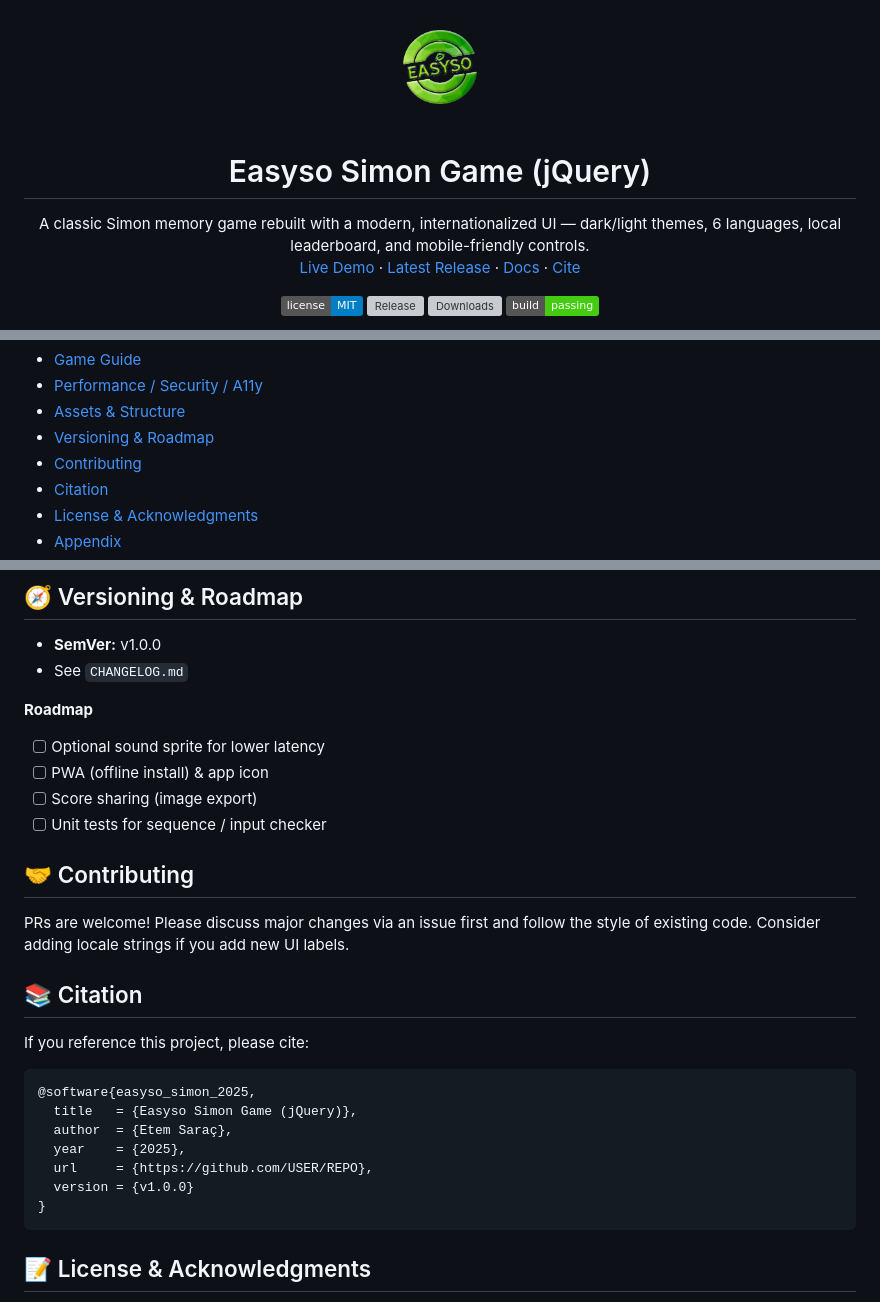
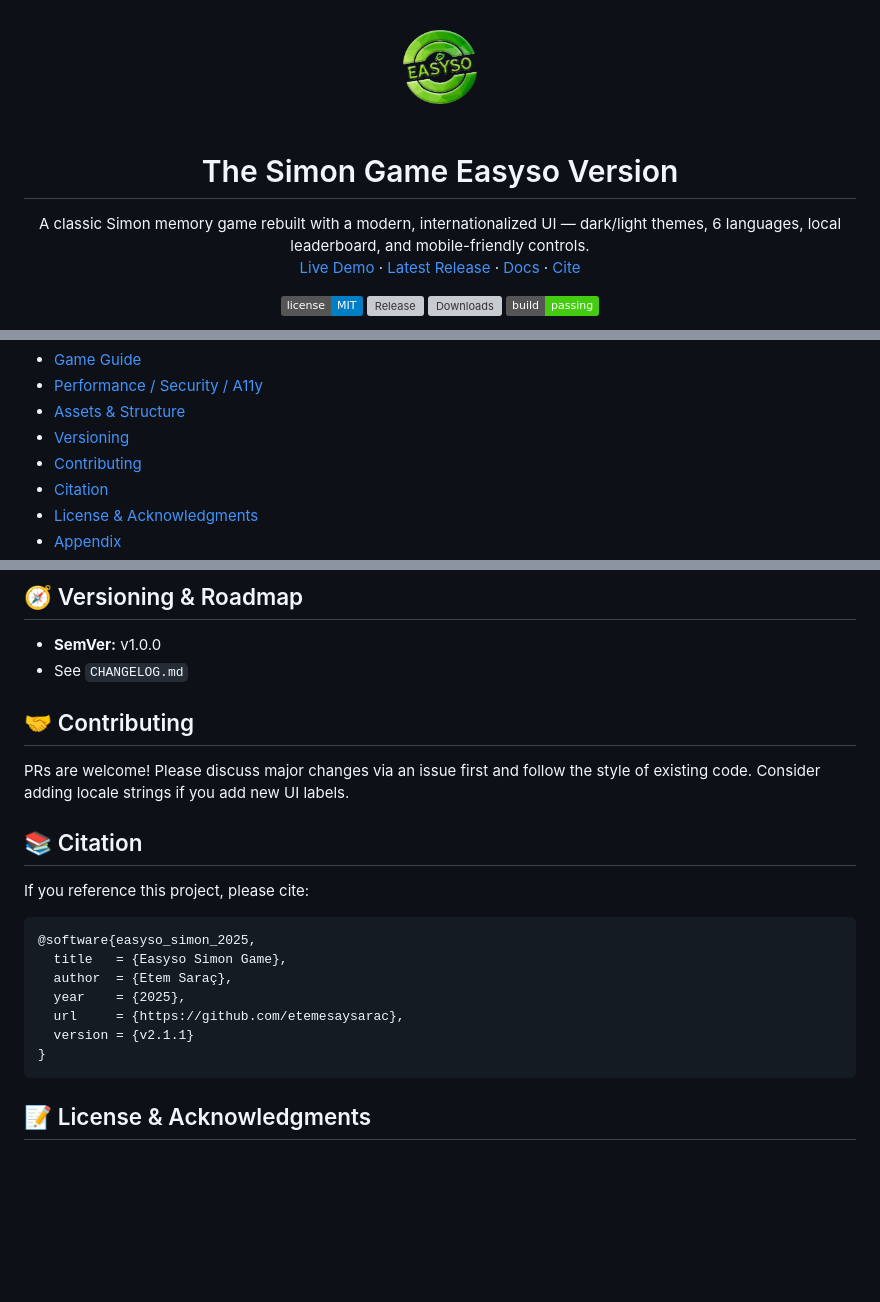
Before and after one commit to etemesaysarac/The-Simon-Game-Easyso-Version, a Markdown page: README.md, 3 parts joined by grey strips. Drawn GitHub-style; badges without logos; blank space fills up the shorter version; grey boxes are pictures that could not be loaded.

Commit message:
Readme version update

````diff
--- a/README.md
+++ b/README.md
@@ -2,7 +2,7 @@
   <img src="./assets/logo.png" alt="Easyso Logo" width="120">
 </p>
 
-<h1 align="center">Easyso Simon Game (jQuery)</h1>
+<h1 align="center">The Simon Game Easyso Version</h1>
 
 <p align="center">
   A classic Simon memory game rebuilt with a modern, internationalized UI — dark/light themes, 6 languages, local leaderboard, and mobile-friendly controls.
@@ -49,7 +49,7 @@ This README documents the system design, core algorithms, evaluation setup, and
 * [Game Guide](#-game-guide)
 * [Performance / Security / A11y](#-performance--security--a11y)
 * [Assets & Structure](#-assets--structure)
-* [Versioning & Roadmap](#-versioning--roadmap)
+* [Versioning](#-versioning--roadmap)
 * [Contributing](#-contributing)
 * [Citation](#-citation)
 * [License & Acknowledgments](#-license--acknowledgments)
@@ -280,13 +280,6 @@ python -m http.server 5500
 * **SemVer:** v1.0.0
 * See `CHANGELOG.md`
 
-**Roadmap**
-
-* [ ] Optional sound sprite for lower latency
-* [ ] PWA (offline install) & app icon
-* [ ] Score sharing (image export)
-* [ ] Unit tests for sequence / input checker
-
 ## 🤝 Contributing
 
 PRs are welcome! Please discuss major changes via an issue first and follow the style of existing code. Consider adding locale strings if you add new UI labels.
@@ -297,11 +290,11 @@ If you reference this project, please cite:
 
 ```bibtex
 @software{easyso_simon_2025,
-  title   = {Easyso Simon Game (jQuery)},
+  title   = {Easyso Simon Game},
   author  = {Etem Saraç},
   year    = {2025},
-  url     = {https://github.com/USER/REPO},
-  version = {v1.0.0}
+  url     = {https://github.com/etemesaysarac},
+  version = {v2.1.1}
 }
 ```
 
````
Also changed, not shown: other parts of README.md (+5 -5 lines).
